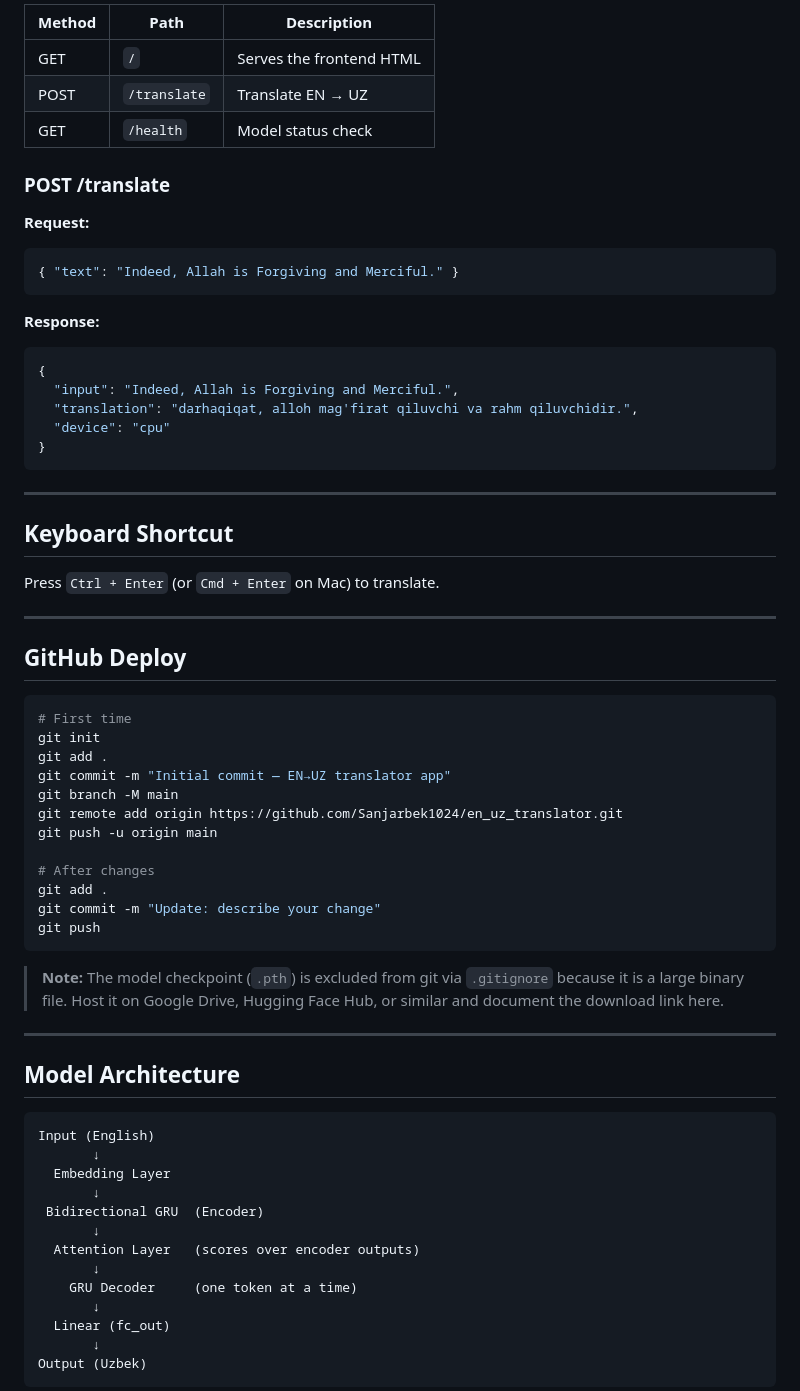
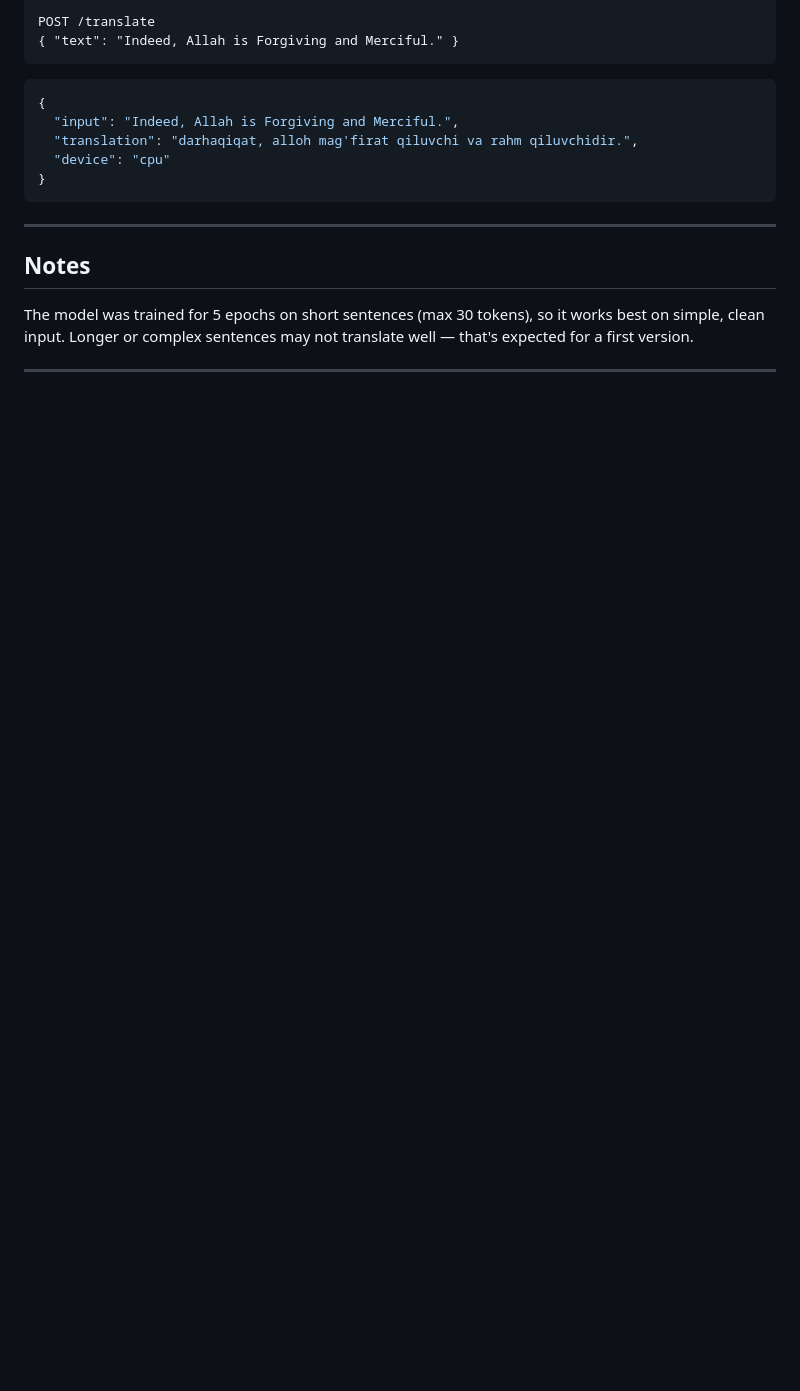
Before and after one commit to Sanjarbek1024/en_uz_translator, a Markdown page: README.md, the part around the change printed below. Rendered like a GitHub page; blank space fills up the shorter version.

````diff
--- a/README.md
+++ b/README.md
@@ -86,18 +63,9 @@ Open: [http://localhost:8000](http://localhost:8000)
 
-| Method | Path         | Description              |
-|--------|--------------|--------------------------|
-| GET    | `/`          | Serves the frontend HTML |
-| POST   | `/translate` | Translate EN → UZ        |
-| GET    | `/health`    | Model status check       |
-
-### POST /translate
-
-**Request:**
-```json
+```
+POST /translate
 { "text": "Indeed, Allah is Forgiving and Merciful." }
 ```
 
-**Response:**
 ```json
 {
   "input": "Indeed, Allah is Forgiving and Merciful.",
@@ -108,50 +76,9 @@ Open: [http://localhost:8000](http://localhost:8000)
 
 ---
 
-## Keyboard Shortcut
+## Notes
 
-Press `Ctrl + Enter` (or `Cmd + Enter` on Mac) to translate.
+The model was trained for 5 epochs on short sentences (max 30 tokens), so it works best on simple, clean input. Longer or complex sentences may not translate well — that's expected for a first version.
 
 ---
 
-## GitHub Deploy
-
-```bash
-# First time
-git init
-git add .
-git commit -m "Initial commit — EN→UZ translator app"
-git branch -M main
-git remote add origin https://github.com/Sanjarbek1024/en_uz_translator.git
-git push -u origin main
-
-# After changes
-git add .
-git commit -m "Update: describe your change"
-git push
-```
-
-> **Note:** The model checkpoint (`.pth`) is excluded from git via `.gitignore`
-> because it is a large binary file. Host it on Google Drive, Hugging Face Hub,
-> or similar and document the download link here.
-
----
-
-## Model Architecture
-
-```
-Input (English)
-       ↓
-  Embedding Layer
-       ↓
- Bidirectional GRU  (Encoder)
-       ↓
-  Attention Layer   (scores over encoder outputs)
-       ↓
-    GRU Decoder     (one token at a time)
-       ↓
-  Linear (fc_out)
-       ↓
-Output (Uzbek)
-```
-
````
Also changed, not shown: other parts of README.md (+32 -71 lines), pics/training_curve.png (renamed from saved_model/training_curve.png), pics/view.png (added), 1 other file.
